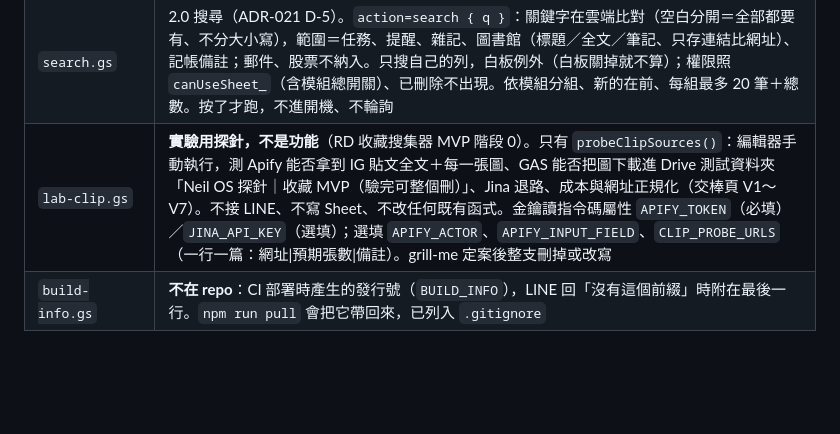
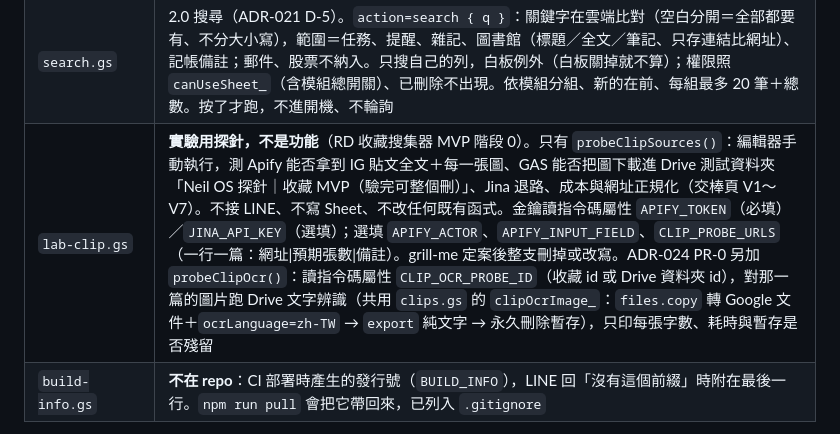
Before and after one commit to Neeilo/Local_PWA_for_ME, a Markdown page: apps-script/README.md, the part around the change. GitHub-like rendering; blank space fills up the shorter version.

Commit message:
PR-0：README 補 probeClipOcr 說明
Co-Authored-By: Claude Opus 5.5 <noreply@anthropic.com>
Claude-Session: https://claude.ai/code/session_01DzHxqHHj4PSEmiixNCX9bW

```diff
--- a/apps-script/README.md
+++ b/apps-script/README.md
@@ -30,7 +30,7 @@
 | `modules.gs` | 模組登記表＋總開關（ADR-021 D-9 ①）。`_module_registry` 一模組一列（記帳、分期、股票、任務、提醒、白板、雜記、郵件、圖書館）；`enabled` 關掉＝對所有人、1.0／2.0 都停用，**連資料都碰不到**：有自己一張表的模組接在 `canUse_` 上（PWA 讀寫、LINE、「查/」、排程一處擋住）；提醒（tasks 的 `kind=reminder`）、白板（`board` 欄）、分期（`plan*` 動作與計畫）欄位級擋。被擋的寫入回 `{ error:'forbidden', permanent:true, reason:'module_off', module }`。誰能用仍看 `feat_*`，表上的 `permission` 欄只是登記、程式不讀。讀不到表＝全開；5 分鐘快取，`moduleSet`（只限管理者）改完立刻清。「初始化」的 `ensureModuleRegistry_()` 建表、補缺的列（已關的不會被打開）。排程登記表的 `module` 欄＝模組關掉時那個工作不跑 |
 | `widgets.gs` | 2.0 總覽 Widget 的個人設定與天氣（ADR-021 D-8、D-15）。`widget_config` 一人一列（Widget 順序／隱藏／釘選、Apps 常用／隱藏、天氣地點），只走 boot（帶自己那列）與 `widgetConfigSet`（鍵用驗證出來的 line_id，只收認得的值）。天氣：中央氣象署鄉鎮預報 F-D0047（3 天、依縣市一個資料集），授權碼放指令碼屬性 `WEATHER_API`；排程總管 `weather` 工作每小時依縣市抓一次（同縣市只打一次），摘要（概況、高低溫、最高降雨機率、≥50% 帶傘）存指令碼屬性 `weather_cache`，Widget 只讀存好的；換地點當場抓一次。抓失敗那個地點記 error、寫 logs。欄位照官方說明文件，靠值的欄位名（Temperature／ProbabilityOfPrecipitation／Weather）認因子。編輯器探針 `probeWeather()`（只讀）。財務摘要在 Code.gs（`financeWidget_`）、郵件摘要在 gmail.gs（`mailWidget_`） |
 | `search.gs` | 2.0 搜尋（ADR-021 D-5）。`action=search { q }`：關鍵字在雲端比對（空白分開＝全部都要有、不分大小寫），範圍＝任務、提醒、雜記、圖書館（標題／全文／筆記、只存連結比網址）、記帳備註；郵件、股票不納入。只搜自己的列，白板例外（白板關掉就不算）；權限照 `canUseSheet_`（含模組總開關）、已刪除不出現。依模組分組、新的在前、每組最多 20 筆＋總數。按了才跑，不進開機、不輪詢 |
-| `lab-clip.gs` | **實驗用探針，不是功能**（RD 收藏搜集器 MVP 階段 0）。只有 `probeClipSources()`：編輯器手動執行，測 Apify 能否拿到 IG 貼文全文＋每一張圖、GAS 能否把圖下載進 Drive 測試資料夾「Neil OS 探針｜收藏 MVP（驗完可整個刪）」、Jina 退路、成本與網址正規化（交棒頁 V1～V7）。不接 LINE、不寫 Sheet、不改任何既有函式。金鑰讀指令碼屬性 `APIFY_TOKEN`（必填）／`JINA_API_KEY`（選填）；選填 `APIFY_ACTOR`、`APIFY_INPUT_FIELD`、`CLIP_PROBE_URLS`（一行一篇：網址\|預期張數\|備註）。grill-me 定案後整支刪掉或改寫 |
+| `lab-clip.gs` | **實驗用探針，不是功能**（RD 收藏搜集器 MVP 階段 0）。只有 `probeClipSources()`：編輯器手動執行，測 Apify 能否拿到 IG 貼文全文＋每一張圖、GAS 能否把圖下載進 Drive 測試資料夾「Neil OS 探針｜收藏 MVP（驗完可整個刪）」、Jina 退路、成本與網址正規化（交棒頁 V1～V7）。不接 LINE、不寫 Sheet、不改任何既有函式。金鑰讀指令碼屬性 `APIFY_TOKEN`（必填）／`JINA_API_KEY`（選填）；選填 `APIFY_ACTOR`、`APIFY_INPUT_FIELD`、`CLIP_PROBE_URLS`（一行一篇：網址\|預期張數\|備註）。grill-me 定案後整支刪掉或改寫。ADR-024 PR-0 另加 `probeClipOcr()`：讀指令碼屬性 `CLIP_OCR_PROBE_ID`（收藏 id 或 Drive 資料夾 id），對那一篇的圖片跑 Drive 文字辨識（共用 `clips.gs` 的 `clipOcrImage_`：`files.copy` 轉 Google 文件＋`ocrLanguage=zh-TW` → `export` 純文字 → 永久刪除暫存），只印每張字數、耗時與暫存是否殘留 |
 | `build-info.gs` | **不在 repo**：CI 部署時產生的發行號（`BUILD_INFO`），LINE 回「沒有這個前綴」時附在最後一行。`npm run pull` 會把它帶回來，已列入 `.gitignore` |
 
 ⚠️ **兩個密鑰一律讀指令碼屬性，不可寫回原始碼**（見下）。線上版原本把
```
